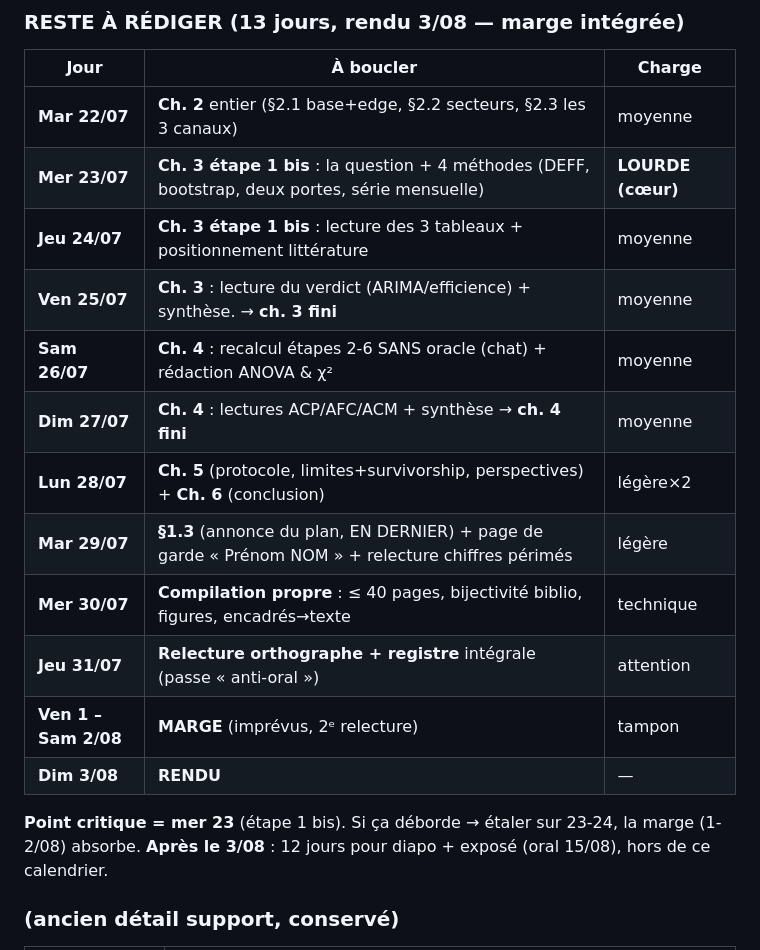
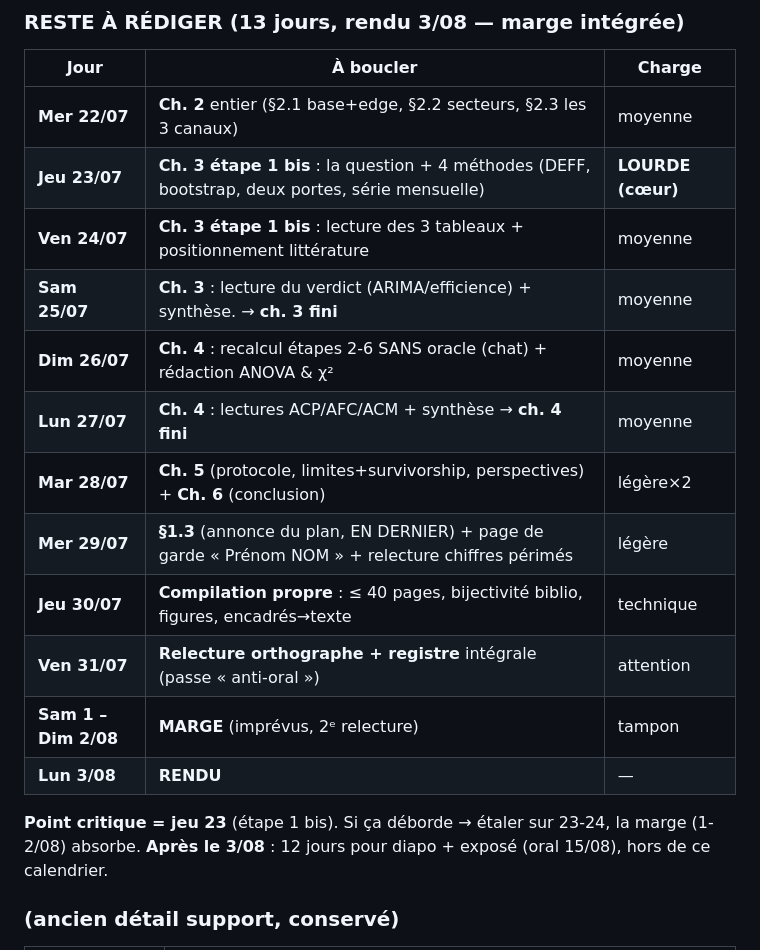
Before and after one commit to nkkonsult/TradingMonitor, a Markdown page: _PLAN_2_SEMAINES.md, the part around the change. Rendered like a GitHub page.

Commit message:
docs(plan): correction des jours de la semaine (22/07 = mercredi, rendu 3/08 = lundi)
Co-Authored-By: Claude Fable 5 <noreply@anthropic.com>

```diff
--- a/_PLAN_2_SEMAINES.md
+++ b/_PLAN_2_SEMAINES.md
@@ -49,20 +49,20 @@ Granger, bloc final logistique → tous mentionnés en perspectives (ch. 5).
 ### RESTE À RÉDIGER (13 jours, rendu 3/08 — marge intégrée)
 | Jour | À boucler | Charge |
 |---|---|---|
-| **Mar 22/07** | **Ch. 2** entier (§2.1 base+edge, §2.2 secteurs, §2.3 les 3 canaux) | moyenne |
-| **Mer 23/07** | **Ch. 3 étape 1 bis** : la question + 4 méthodes (DEFF, bootstrap, deux portes, série mensuelle) | **LOURDE (cœur)** |
-| **Jeu 24/07** | **Ch. 3 étape 1 bis** : lecture des 3 tableaux + positionnement littérature | moyenne |
-| **Ven 25/07** | **Ch. 3** : lecture du verdict (ARIMA/efficience) + synthèse. → **ch. 3 fini** | moyenne |
-| **Sam 26/07** | **Ch. 4** : recalcul étapes 2-6 SANS oracle (chat) + rédaction ANOVA & χ² | moyenne |
-| **Dim 27/07** | **Ch. 4** : lectures ACP/AFC/ACM + synthèse → **ch. 4 fini** | moyenne |
-| **Lun 28/07** | **Ch. 5** (protocole, limites+survivorship, perspectives) + **Ch. 6** (conclusion) | légère×2 |
-| **Mar 29/07** | **§1.3** (annonce du plan, EN DERNIER) + page de garde « Prénom NOM » + relecture chiffres périmés | légère |
-| **Mer 30/07** | **Compilation propre** : ≤ 40 pages, bijectivité biblio, figures, encadrés→texte | technique |
-| **Jeu 31/07** | **Relecture orthographe + registre** intégrale (passe « anti-oral ») | attention |
-| **Ven 1 – Sam 2/08** | **MARGE** (imprévus, 2ᵉ relecture) | tampon |
-| **Dim 3/08** | **RENDU** | — |
+| **Mer 22/07** | **Ch. 2** entier (§2.1 base+edge, §2.2 secteurs, §2.3 les 3 canaux) | moyenne |
+| **Jeu 23/07** | **Ch. 3 étape 1 bis** : la question + 4 méthodes (DEFF, bootstrap, deux portes, série mensuelle) | **LOURDE (cœur)** |
+| **Ven 24/07** | **Ch. 3 étape 1 bis** : lecture des 3 tableaux + positionnement littérature | moyenne |
+| **Sam 25/07** | **Ch. 3** : lecture du verdict (ARIMA/efficience) + synthèse. → **ch. 3 fini** | moyenne |
+| **Dim 26/07** | **Ch. 4** : recalcul étapes 2-6 SANS oracle (chat) + rédaction ANOVA & χ² | moyenne |
+| **Lun 27/07** | **Ch. 4** : lectures ACP/AFC/ACM + synthèse → **ch. 4 fini** | moyenne |
+| **Mar 28/07** | **Ch. 5** (protocole, limites+survivorship, perspectives) + **Ch. 6** (conclusion) | légère×2 |
+| **Mer 29/07** | **§1.3** (annonce du plan, EN DERNIER) + page de garde « Prénom NOM » + relecture chiffres périmés | légère |
+| **Jeu 30/07** | **Compilation propre** : ≤ 40 pages, bijectivité biblio, figures, encadrés→texte | technique |
+| **Ven 31/07** | **Relecture orthographe + registre** intégrale (passe « anti-oral ») | attention |
+| **Sam 1 – Dim 2/08** | **MARGE** (imprévus, 2ᵉ relecture) | tampon |
+| **Lun 3/08** | **RENDU** | — |
 
-**Point critique = mer 23** (étape 1 bis). Si ça déborde → étaler sur 23-24, la marge (1-2/08) absorbe.
+**Point critique = jeu 23** (étape 1 bis). Si ça déborde → étaler sur 23-24, la marge (1-2/08) absorbe.
 **Après le 3/08** : 12 jours pour diapo + exposé (oral 15/08), hors de ce calendrier.
 
 ### (ancien détail support, conservé)
```
